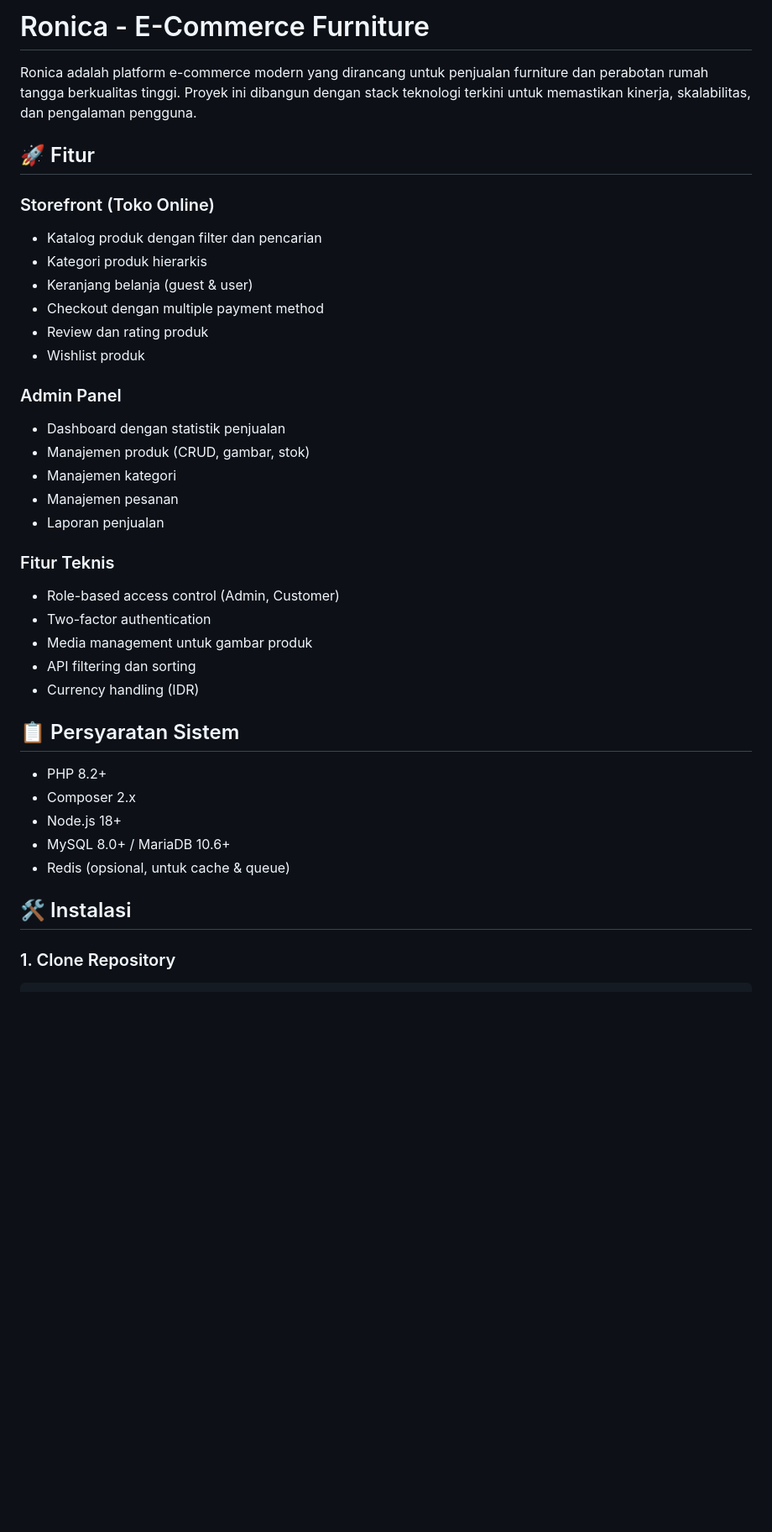
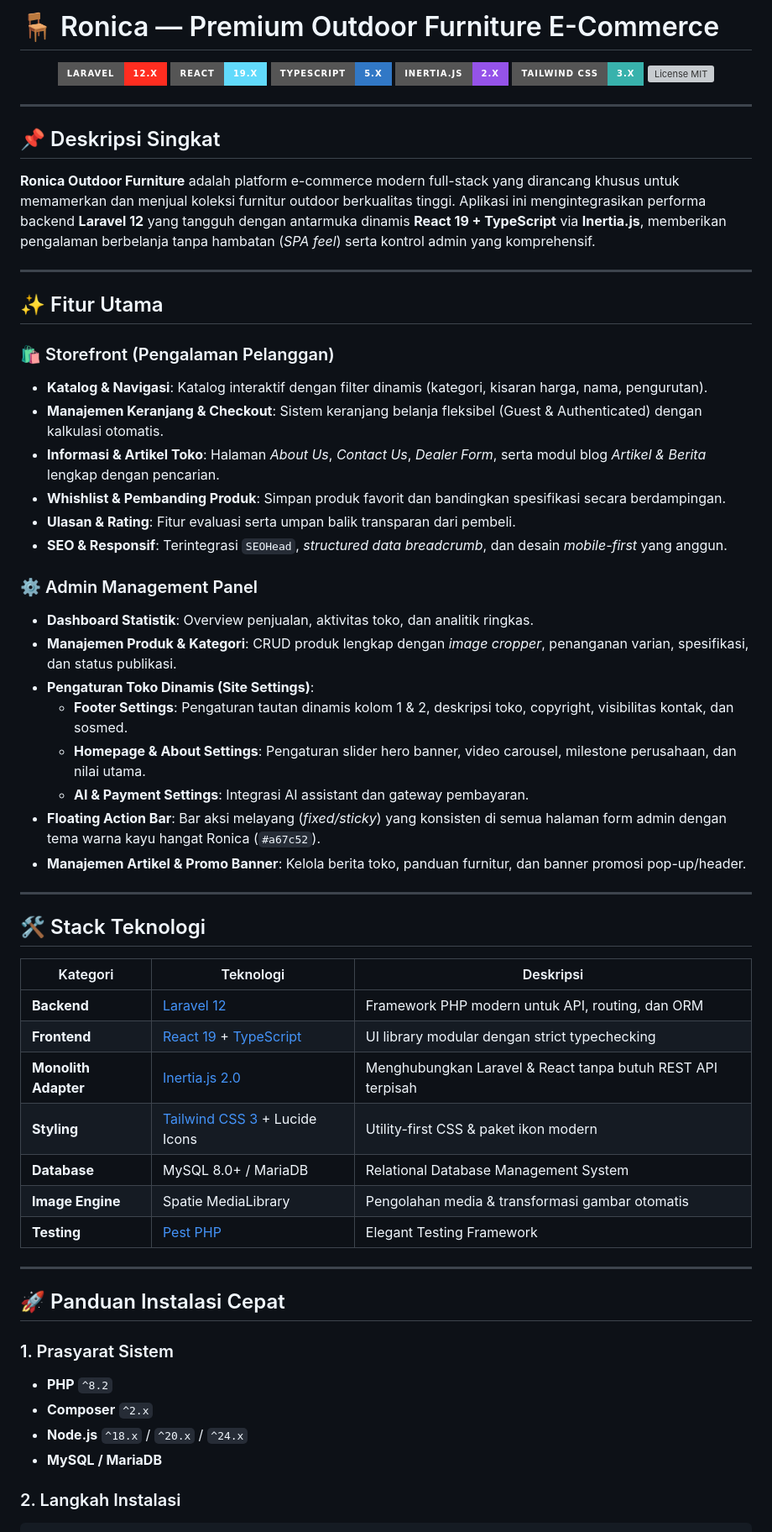
Before and after one commit to achanrombeng/Hasibuan_app, a Markdown page: README.md, the part around one of its changes. Shown at 84% size. GitHub-like rendering; badges without logos; blank space fills up the shorter version; grey boxes are pictures that could not be loaded.

````diff
--- a/README.md
+++ b/README.md
@@ -1,41 +1,66 @@
-# Ronica - E-Commerce Furniture
+# 🪑 Ronica — Premium Outdoor Furniture E-Commerce
 
-Ronica adalah platform e-commerce modern yang dirancang untuk penjualan furniture dan perabotan rumah tangga berkualitas tinggi. Proyek ini dibangun dengan stack teknologi terkini untuk memastikan kinerja, skalabilitas, dan pengalaman pengguna.
+<p align="center">
+  <img src="https://img.shields.io/badge/Laravel-12.x-FF2D20?style=for-the-badge&logo=laravel&logoColor=white" alt="Laravel 12" />
+  <img src="https://img.shields.io/badge/React-19.x-61DAFB?style=for-the-badge&logo=react&logoColor=black" alt="React 19" />
+  <img src="https://img.shields.io/badge/TypeScript-5.x-3178C6?style=for-the-badge&logo=typescript&logoColor=white" alt="TypeScript" />
+  <img src="https://img.shields.io/badge/Inertia.js-2.x-9553E9?style=for-the-badge&logo=inertia&logoColor=white" alt="Inertia.js" />
+  <img src="https://img.shields.io/badge/Tailwind_CSS-3.x-38B2AC?style=for-the-badge&logo=tailwind-css&logoColor=white" alt="Tailwind CSS" />
+  <img src="https://img.shields.io/badge/License-MIT-green.style=for-the-badge" alt="License MIT" />
+</p>
 
-## 🚀 Fitur
+---
 
-### Storefront (Toko Online)
-- Katalog produk dengan filter dan pencarian
-- Kategori produk hierarkis
-- Keranjang belanja (guest & user)
-- Checkout dengan multiple payment method
-- Review dan rating produk
-- Wishlist produk
+## 📌 Deskripsi Singkat
 
-### Admin Panel
-- Dashboard dengan statistik penjualan
-- Manajemen produk (CRUD, gambar, stok)
-- Manajemen kategori
-- Manajemen pesanan
-- Laporan penjualan
+**Ronica Outdoor Furniture** adalah platform e-commerce modern full-stack yang dirancang khusus untuk memamerkan dan menjual koleksi furnitur outdoor berkualitas tinggi. Aplikasi ini mengintegrasikan performa backend **Laravel 12** yang tangguh dengan antarmuka dinamis **React 19 + TypeScript** via **Inertia.js**, memberikan pengalaman berbelanja tanpa hambatan (*SPA feel*) serta kontrol admin yang komprehensif.
 
-### Fitur Teknis
-- Role-based access control (Admin, Customer)
-- Two-factor authentication
-- Media management untuk gambar produk
-- API filtering dan sorting
-- Currency handling (IDR)
+---
 
-## 📋 Persyaratan Sistem
+## ✨ Fitur Utama
 
-- PHP 8.2+
-- Composer 2.x
-- Node.js 18+
-- MySQL 8.0+ / MariaDB 10.6+
-- Redis (opsional, untuk cache & queue)
+### 🛍️ Storefront (Pengalaman Pelanggan)
+* **Katalog & Navigasi**: Katalog interaktif dengan filter dinamis (kategori, kisaran harga, nama, pengurutan).
+* **Manajemen Keranjang & Checkout**: Sistem keranjang belanja fleksibel (Guest & Authenticated) dengan kalkulasi otomatis.
+* **Informasi & Artikel Toko**: Halaman *About Us*, *Contact Us*, *Dealer Form*, serta modul blog *Artikel & Berita* lengkap dengan pencarian.
+* **Whishlist & Pembanding Produk**: Simpan produk favorit dan bandingkan spesifikasi secara berdampingan.
+* **Ulasan & Rating**: Fitur evaluasi serta umpan balik transparan dari pembeli.
+* **SEO & Responsif**: Terintegrasi `SEOHead`, *structured data breadcrumb*, dan desain *mobile-first* yang anggun.
 
-## 🛠️ Instalasi
+### ⚙️ Admin Management Panel
+* **Dashboard Statistik**: Overview penjualan, aktivitas toko, dan analitik ringkas.
+* **Manajemen Produk & Kategori**: CRUD produk lengkap dengan *image cropper*, penanganan varian, spesifikasi, dan status publikasi.
+* **Pengaturan Toko Dinamis (Site Settings)**:
+  - **Footer Settings**: Pengaturan tautan dinamis kolom 1 & 2, deskripsi toko, copyright, visibilitas kontak, dan sosmed.
+  - **Homepage & About Settings**: Pengaturan slider hero banner, video carousel, milestone perusahaan, dan nilai utama.
+  - **AI & Payment Settings**: Integrasi AI assistant dan gateway pembayaran.
+* **Floating Action Bar**: Bar aksi melayang (*fixed/sticky*) yang konsisten di semua halaman form admin dengan tema warna kayu hangat Ronica (`#a67c52`).
+* **Manajemen Artikel & Promo Banner**: Kelola berita toko, panduan furnitur, dan banner promosi pop-up/header.
 
-### 1. Clone Repository
+---
+
+## 🛠️ Stack Teknologi
+
+| Kategori | Teknologi | Deskripsi |
+|---|---|---|
+| **Backend** | [Laravel 12](https://laravel.com) | Framework PHP modern untuk API, routing, dan ORM |
+| **Frontend** | [React 19](https://react.dev) + [TypeScript](https://www.typescriptlang.org) | UI library modular dengan strict typechecking |
+| **Monolith Adapter** | [Inertia.js 2.0](https://inertiajs.com) | Menghubungkan Laravel & React tanpa butuh REST API terpisah |
+| **Styling** | [Tailwind CSS 3](https://tailwindcss.com) + Lucide Icons | Utility-first CSS & paket ikon modern |
+| **Database** | MySQL 8.0+ / MariaDB | Relational Database Management System |
+| **Image Engine** | Spatie MediaLibrary | Pengolahan media & transformasi gambar otomatis |
+| **Testing** | [Pest PHP](https://pestphp.com) | Elegant Testing Framework |
+
+---
+
+## 🚀 Panduan Instalasi Cepat
+
+### 1. Prasyarat Sistem
+* **PHP** `^8.2`
+* **Composer** `^2.x`
+* **Node.js** `^18.x` / `^20.x` / `^24.x`
+* **MySQL / MariaDB**
+
+### 2. Langkah Instalasi
 
 ```bash
````
Also changed, not shown: other parts of README.md (+64 -130 lines).
